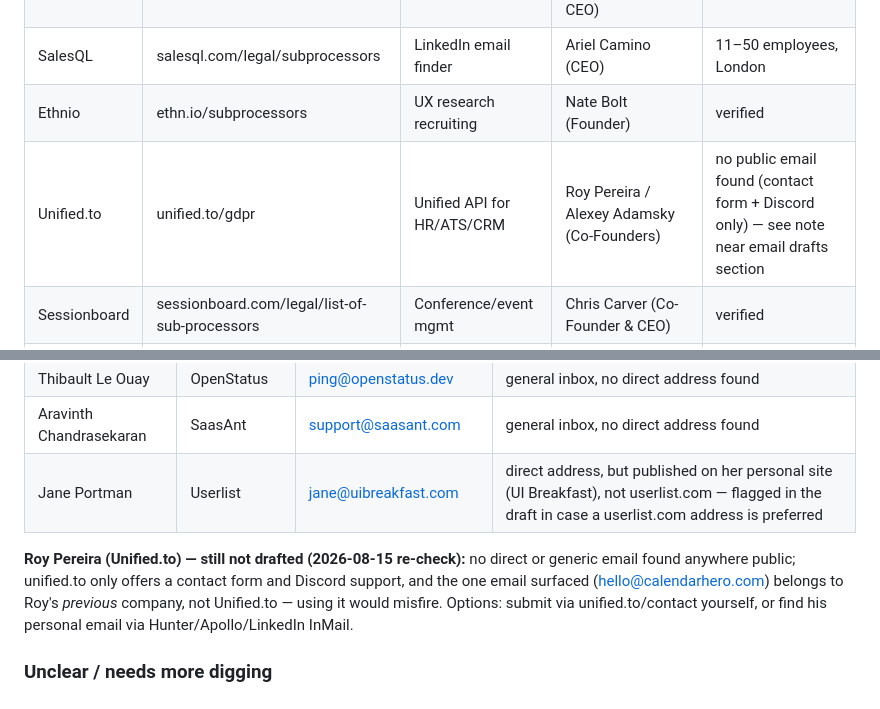
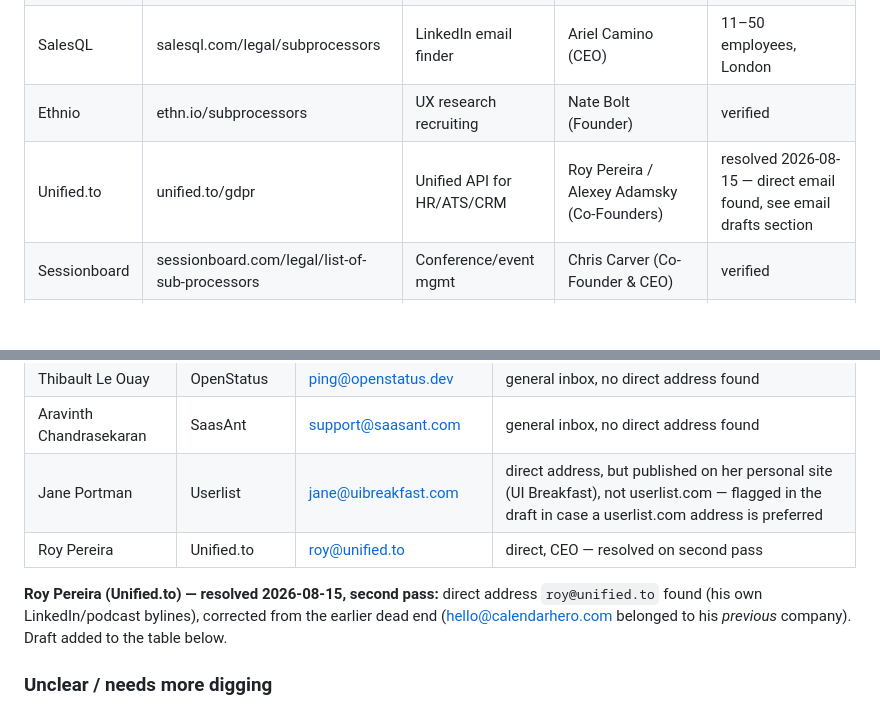
Before and after one commit to flanagans1989/truthpage, a Markdown page: GROWTH.md, 2 parts joined by grey strips. GitHub-like rendering; blank space fills up the shorter version.

Commit message:
GROWTH.md: resolve last gap — Unified.to email found, drafted
roy@unified.to found via LinkedIn/podcast bylines, corrects the earlier dead
end where the only surfaced email belonged to Roy's previous company. Draft
added to Gmail (not sent). This closes the last open item in the prospect
list — every Tier A/B contact now has either an email draft, a LinkedIn
connect note, or an explicit exclusion reason.

Co-Authored-By: Claude Sonnet 5 <noreply@anthropic.com>
Claude-Session: https://claude.ai/code/session_01EBeX9QT84uxCv8Mk7ryMYe

```diff
--- a/GROWTH.md
+++ b/GROWTH.md
@@ -98,7 +98,7 @@ Verify company size + get email via LinkedIn or Hunter/Apollo before outreach.
 | SaasAnt | saasant.com/sub-processors/ | Accounting automation | Aravinth Chandrasekaran (Co-Founder & CEO) | verified |
 | SalesQL | salesql.com/legal/subprocessors | LinkedIn email finder | Ariel Camino (CEO) | 11–50 employees, London |
 | Ethnio | ethn.io/subprocessors | UX research recruiting | Nate Bolt (Founder) | verified |
-| Unified.to | unified.to/gdpr | Unified API for HR/ATS/CRM | Roy Pereira / Alexey Adamsky (Co-Founders) | no public email found (contact form + Discord only) — see note near email drafts section |
+| Unified.to | unified.to/gdpr | Unified API for HR/ATS/CRM | Roy Pereira / Alexey Adamsky (Co-Founders) | resolved 2026-08-15 — direct email found, see email drafts section |
 | Sessionboard | sessionboard.com/legal/list-of-sub-processors | Conference/event mgmt | Chris Carver (Co-Founder & CEO) | verified |
 | OpenStatus | openstatus.dev | Open-source status pages | Thibault Le Ouay + Max | 2-person bootstrapped team — ideal fit |
 
@@ -226,12 +226,11 @@ Review and send yourself:
 | Thibault Le Ouay | OpenStatus | ping@openstatus.dev | general inbox, no direct address found |
 | Aravinth Chandrasekaran | SaasAnt | support@saasant.com | general inbox, no direct address found |
 | Jane Portman | Userlist | jane@uibreakfast.com | direct address, but published on her personal site (UI Breakfast), not userlist.com — flagged in the draft in case a userlist.com address is preferred |
+| Roy Pereira | Unified.to | roy@unified.to | direct, CEO — resolved on second pass |
 
-**Roy Pereira (Unified.to) — still not drafted (2026-08-15 re-check):** no direct or generic
-email found anywhere public; unified.to only offers a contact form and Discord support, and the
-one email surfaced (hello@calendarhero.com) belongs to Roy's *previous* company, not Unified.to —
-using it would misfire. Options: submit via unified.to/contact yourself, or find his personal
-email via Hunter/Apollo/LinkedIn InMail.
+**Roy Pereira (Unified.to) — resolved 2026-08-15, second pass:** direct address `roy@unified.to`
+found (his own LinkedIn/podcast bylines), corrected from the earlier dead end
+(hello@calendarhero.com belonged to his *previous* company). Draft added to the table below.
 
 ### Unclear / needs more digging
 
```
